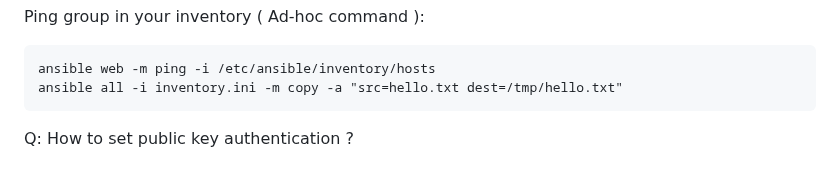
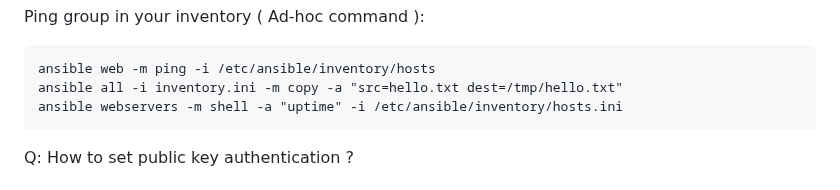
Before and after one commit to purvalpatel/devops-presentation, a Markdown page: Ansible/README.md, the part around the change. Rendered like a GitHub page.

````diff
--- a/Ansible/README.md
+++ b/Ansible/README.md
@@ -66,6 +66,7 @@ Ping group in your inventory ( Ad-hoc command ):
 ```
 ansible web -m ping -i /etc/ansible/inventory/hosts
 ansible all -i inventory.ini -m copy -a "src=hello.txt dest=/tmp/hello.txt"
+ansible webservers -m shell -a "uptime" -i /etc/ansible/inventory/hosts.ini
 ```
 
 Q: How to set public key authentication ?
````
